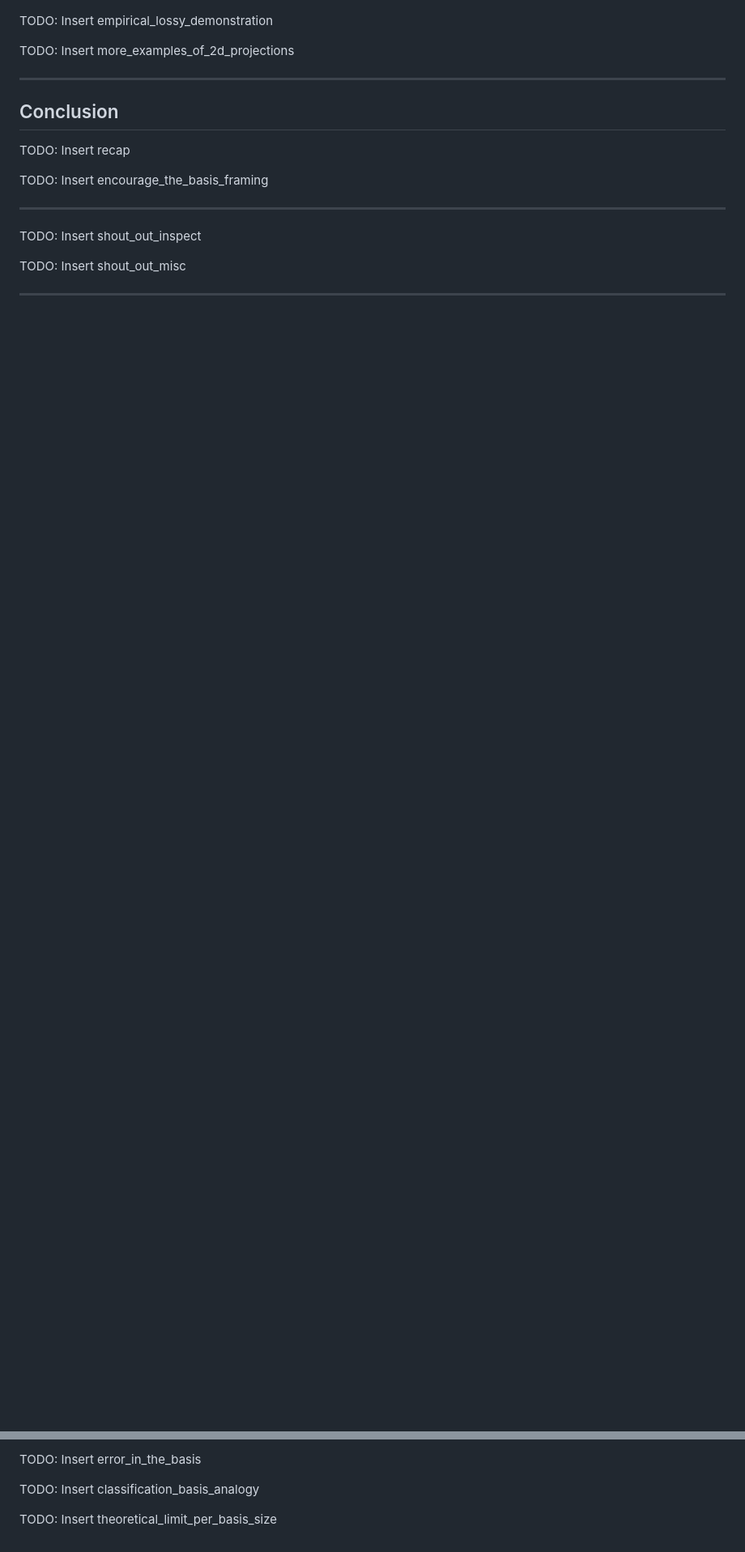
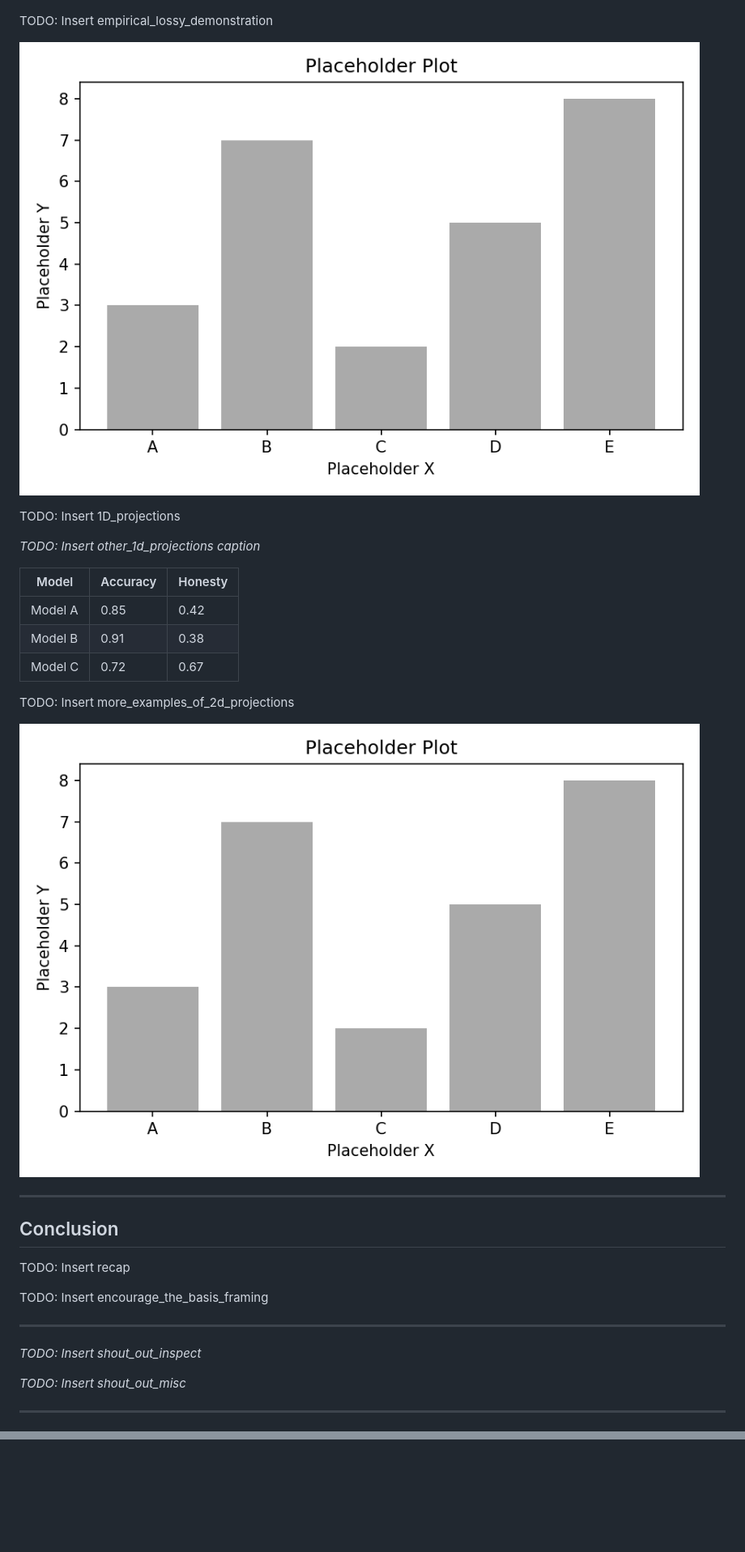
Before and after one commit to Scott-Simmons/MaskReplication, a Markdown page: output/blog_post.md, 2 parts joined by grey strips. Shown at 81% size. Rendered like a GitHub page; pictures changed too: output/figures/placeholder_plot.png (added); blank space fills up the shorter version.

```diff
--- a/output/blog_post.md
+++ b/output/blog_post.md
@@ -39,6 +83,20 @@ TODO: Insert interp_dumb_and_diplomatic
 TODO: Insert empirical_lossy_demonstration
 
+![TODO: Insert 2d_space_projection_headline caption](figures/placeholder_plot.png)
+
+TODO: Insert 1D_projections
+
+*TODO: Insert other_1d_projections caption*
+
+| Model | Accuracy | Honesty |
+|---|---|---|
+| Model A | 0.85 | 0.42 |
+| Model B | 0.91 | 0.38 |
+| Model C | 0.72 | 0.67 |
+
 TODO: Insert more_examples_of_2d_projections
+
+![TODO: Insert more_2d_projections caption](figures/placeholder_plot.png)
 
 ---
 
@@ -50,9 +108,9 @@ TODO: Insert encourage_the_basis_framing
 
 ---
 
-TODO: Insert shout_out_inspect
+*TODO: Insert shout_out_inspect*
 
-TODO: Insert shout_out_misc
+*TODO: Insert shout_out_misc*
 
 ---
 
@@ -62,6 +120,4 @@ TODO: Insert flops
 
-TODO: Insert error_in_the_basis
+[^3]: TODO: Insert classification_basis_analogy
 
-TODO: Insert classification_basis_analogy
-
-TODO: Insert theoretical_limit_per_basis_size
+[^4]: TODO: Insert theoretical_limit_per_basis_size
```
Also changed, not shown: other parts of output/blog_post.md (+47 -3 lines), 10 other files.
